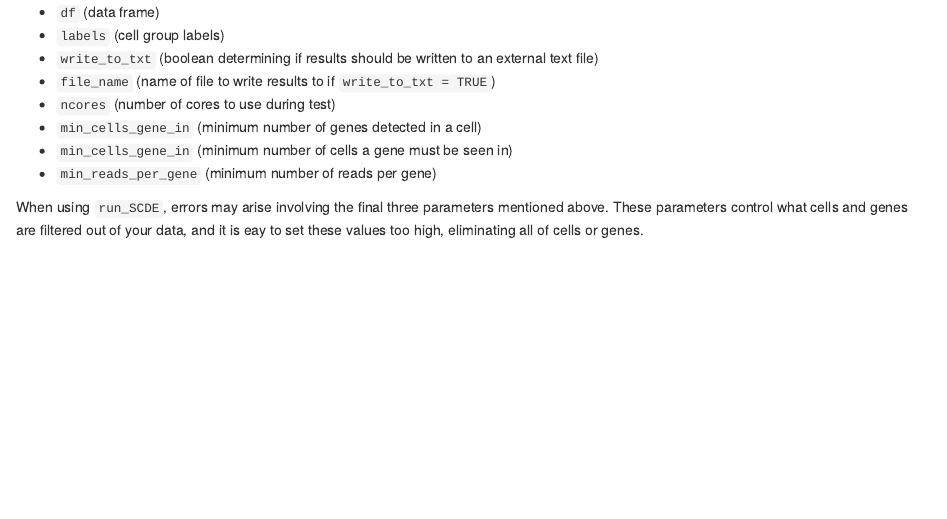
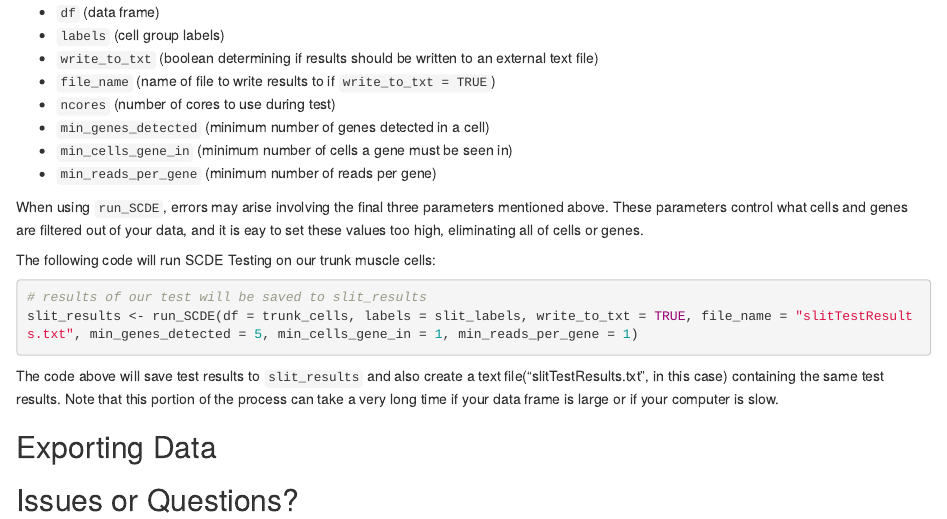
Before and after one commit to adamclemmitt/simpleSCDE, an R Markdown document (vignettes/overview-vignette.Rmd): the page in a window 1100 px wide, from 1790 px down. Rendered offline with R 4.5, knitr and Pandoc, with nearby package versions.

Commit message:
Updates to instructional vignette

````diff
--- a/vignettes/overview-vignette.Rmd
+++ b/vignettes/overview-vignette.Rmd
@@ -101,8 +101,24 @@ Now that your data frame and labels have been prepared, you are ready to run the
 * `write_to_txt` (boolean determining if results should be written to an external text file)
 * `file_name` (name of file to write results to if `write_to_txt = TRUE`)
 * `ncores` (number of cores to use during test)
-* `min_cells_gene_in` (minimum number of genes detected in a cell)
+* `min_genes_detected` (minimum number of genes detected in a cell)
 * `min_cells_gene_in` (minimum number of cells a gene must be seen in)
 * `min_reads_per_gene` (minimum number of reads per gene)
 
 When using `run_SCDE`, errors may arise involving the final three parameters mentioned above. These parameters control what cells and genes are filtered out of your data, and it is eay to set these values too high, eliminating all of cells or genes.
+
+The following code will run SCDE Testing on our trunk muscle cells:
+
+```r
+# results of our test will be saved to slit_results
+slit_results <- run_SCDE(df = trunk_cells, labels = slit_labels, write_to_txt = TRUE, file_name = "slitTestResults.txt", min_genes_detected = 5, min_cells_gene_in = 1, min_reads_per_gene = 1)
+```
+
+The code above will save test results to `slit_results` and also create a text file("slitTestResults.txt", in this case) containing the same test results. Note that this portion of the process can take a very long time if your data frame is large or if your computer is slow.
+
+Exporting Data
+--------------
+
+
+Issues or Questions?
+--------------------
````
